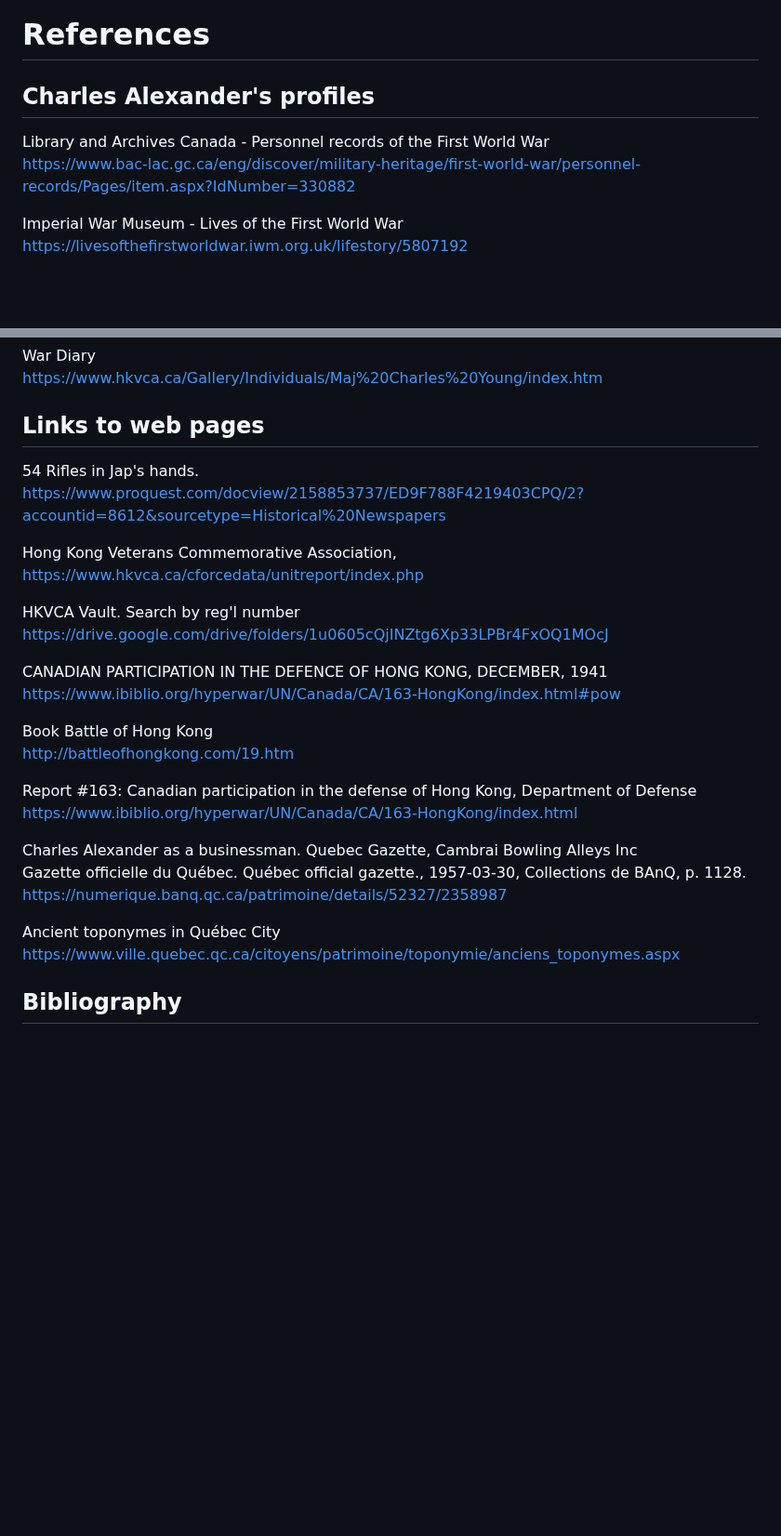
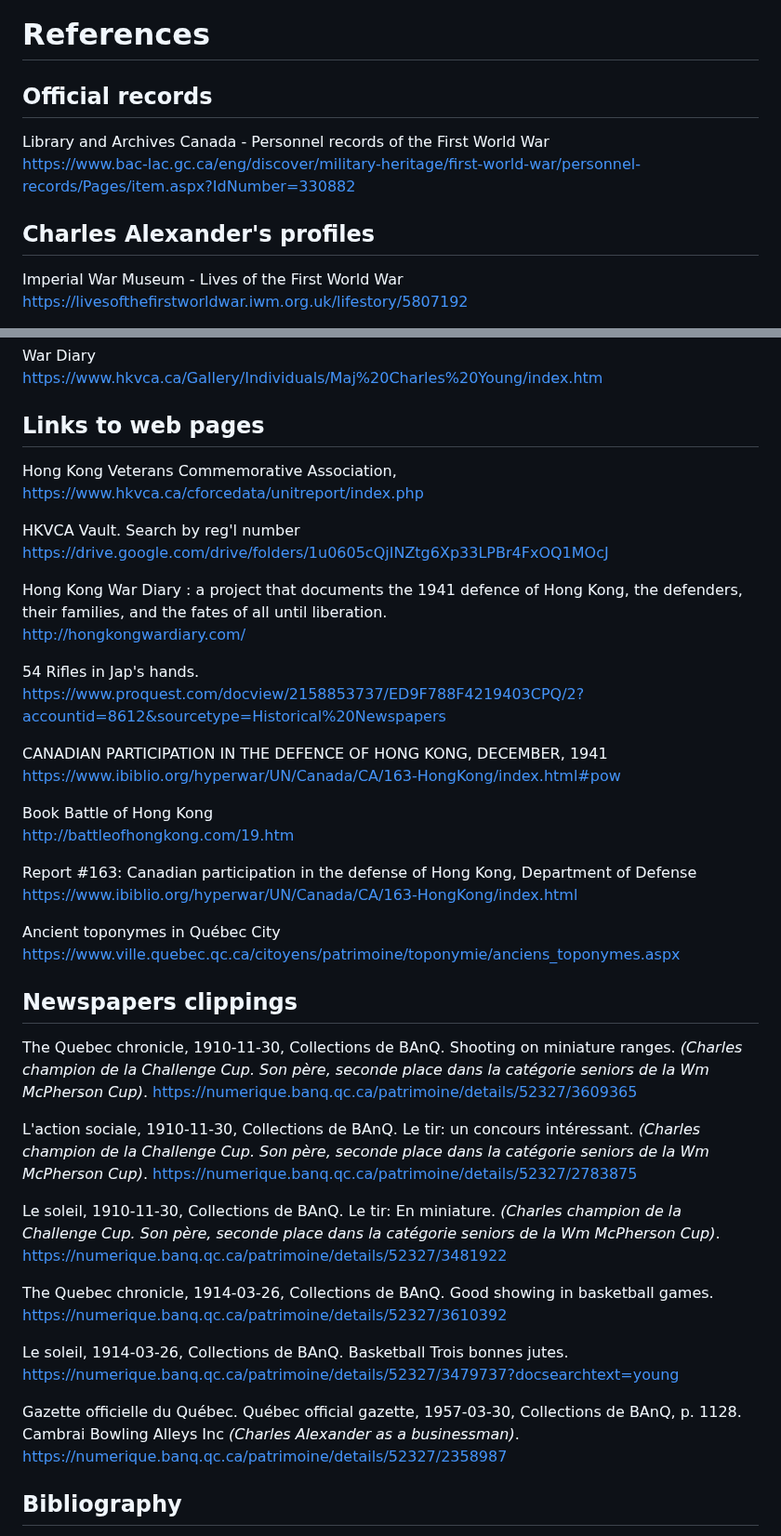
Before and after one commit to torjc01/4eSoldat, a Markdown page: README.md, 2 parts joined by grey strips. Shown at 93% size. Drawn GitHub-style; blank space fills up the shorter version.

Commit message:
[doc] adiciona clippings
Signed-off-by: Julio Cesar Torres dos Santos <julio.cesartorres@mcn.gouv.qc.ca>

```diff
--- a/README.md
+++ b/README.md
@@ -342,10 +342,12 @@ OTHER TASKS
 
 # References
 
-## Charles Alexander's profiles
+## Official records
 
 Library and Archives Canada - Personnel records of the First World War
 https://www.bac-lac.gc.ca/eng/discover/military-heritage/first-world-war/personnel-records/Pages/item.aspx?IdNumber=330882
+
+## Charles Alexander's profiles
 
 Imperial War Museum - Lives of the First World War
 https://livesofthefirstworldwar.iwm.org.uk/lifestory/5807192
@@ -364,14 +366,17 @@ https://www.hkvca.ca/Gallery/Individuals/Maj%20Charles%20Young/index.htm
 
 ## Links to web pages
 
-54 Rifles in Jap's hands.
-https://www.proquest.com/docview/2158853737/ED9F788F4219403CPQ/2?accountid=8612&sourcetype=Historical%20Newspapers
-
 Hong Kong Veterans Commemorative Association,
 https://www.hkvca.ca/cforcedata/unitreport/index.php
 
 HKVCA Vault. Search by reg'l number
 https://drive.google.com/drive/folders/1u0605cQjINZtg6Xp33LPBr4FxOQ1MOcJ
+
+Hong Kong War Diary : a project that documents the 1941 defence of Hong Kong, the defenders, their families, and the fates of all until liberation.
+http://hongkongwardiary.com/
+
+54 Rifles in Jap's hands.
+https://www.proquest.com/docview/2158853737/ED9F788F4219403CPQ/2?accountid=8612&sourcetype=Historical%20Newspapers
 
 CANADIAN PARTICIPATION IN THE DEFENCE OF HONG KONG, DECEMBER, 1941
 https://www.ibiblio.org/hyperwar/UN/Canada/CA/163-HongKong/index.html#pow
@@ -382,13 +387,37 @@ http://battleofhongkong.com/19.htm
 Report #163: Canadian participation in the defense of Hong Kong, Department of Defense
 https://www.ibiblio.org/hyperwar/UN/Canada/CA/163-HongKong/index.html
 
-Charles Alexander as a businessman. Quebec Gazette, Cambrai Bowling Alleys Inc
-Gazette officielle du Québec. Québec official gazette., 1957-03-30, Collections de BAnQ, p. 1128.
+
+Ancient toponymes in Québec City
+https://www.ville.quebec.qc.ca/citoyens/patrimoine/toponymie/anciens_toponymes.aspx
+
+
+
+## Newspapers clippings
+
+The Quebec chronicle, 1910-11-30, Collections de BAnQ. Shooting on miniature ranges. *(Charles champion de la Challenge Cup. Son père, seconde place dans la catégorie seniors de la Wm McPherson Cup)*.
+https://numerique.banq.qc.ca/patrimoine/details/52327/3609365
+
+
+L'action sociale, 1910-11-30, Collections de BAnQ. Le tir: un concours intéressant. *(Charles champion de la Challenge Cup. Son père, seconde place dans la catégorie seniors de la Wm McPherson Cup)*.
+https://numerique.banq.qc.ca/patrimoine/details/52327/2783875
+
+
+Le soleil, 1910-11-30, Collections de BAnQ. Le tir: En miniature. *(Charles champion de la Challenge Cup. Son père, seconde place dans la catégorie seniors de la Wm McPherson Cup)*.
+https://numerique.banq.qc.ca/patrimoine/details/52327/3481922
+
+
+The Quebec chronicle, 1914-03-26, Collections de BAnQ. Good showing in basketball games.
+https://numerique.banq.qc.ca/patrimoine/details/52327/3610392
+
+Le soleil, 1914-03-26, Collections de BAnQ. Basketball Trois bonnes jutes.
+https://numerique.banq.qc.ca/patrimoine/details/52327/3479737?docsearchtext=young
+
+
+Gazette officielle du Québec. Québec official gazette, 1957-03-30, Collections de BAnQ, p. 1128. Cambrai Bowling Alleys Inc *(Charles Alexander as a businessman)*.
 https://numerique.banq.qc.ca/patrimoine/details/52327/2358987
 
 
-Ancient toponymes in Québec City
-https://www.ville.quebec.qc.ca/citoyens/patrimoine/toponymie/anciens_toponymes.aspx
 
 
 ## Bibliography
```
Also changed, not shown: ayoung.md (+7 -0 lines).
